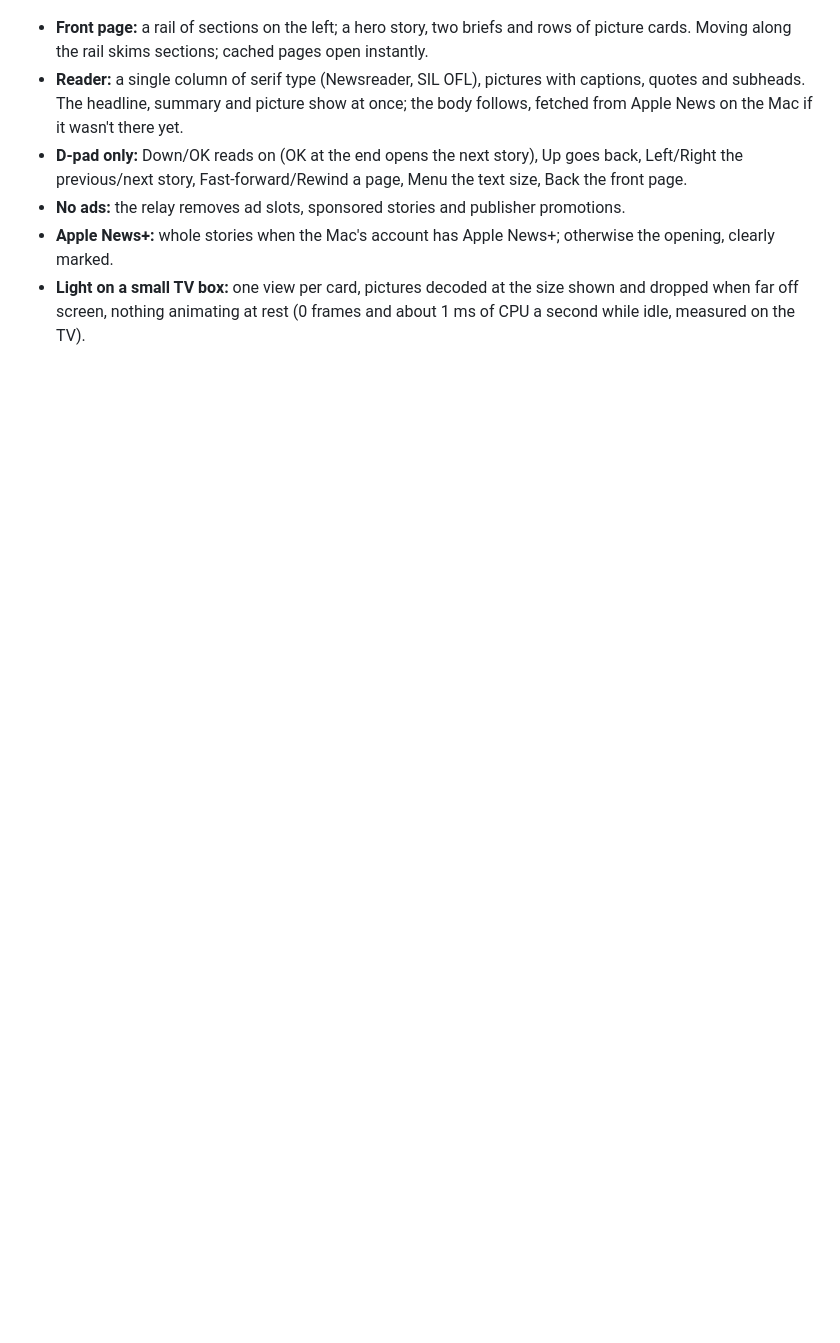
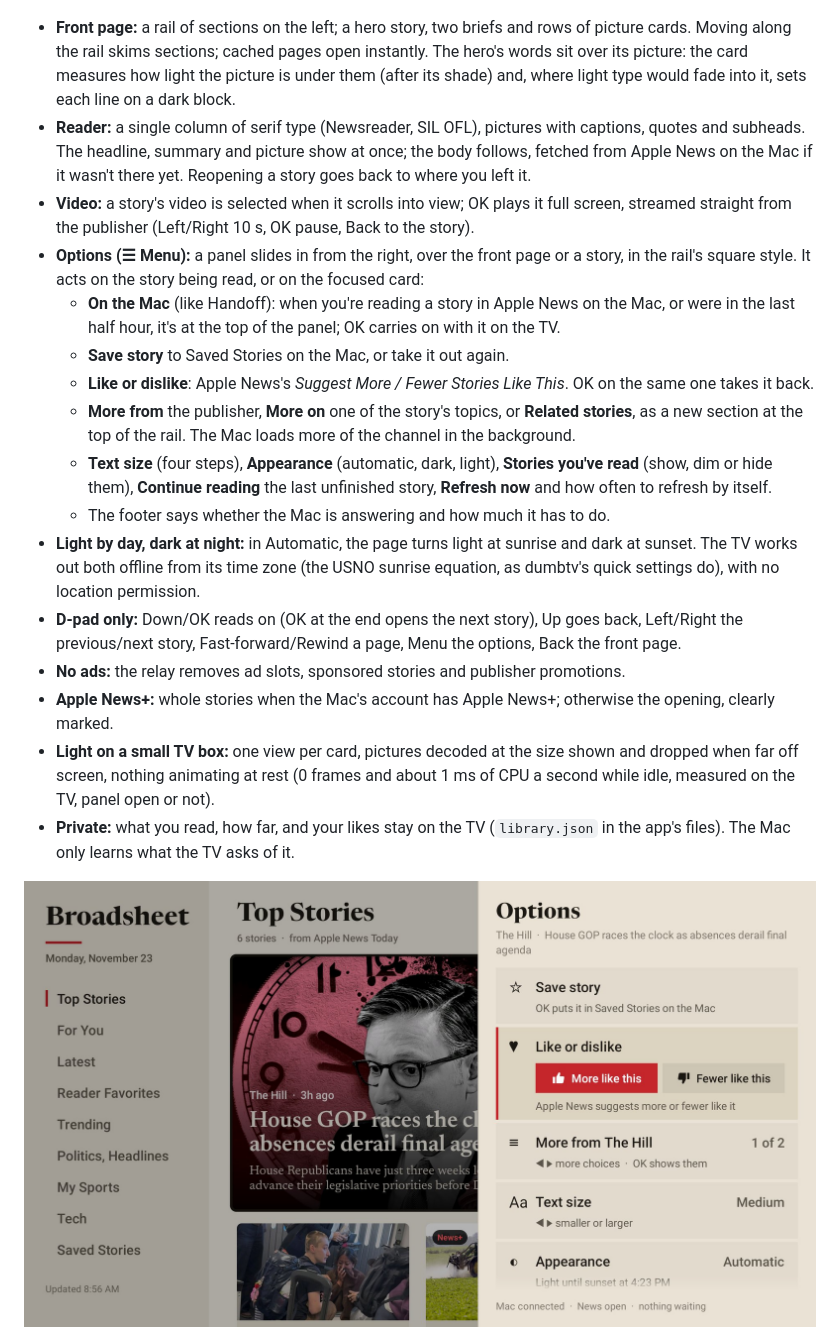
Before and after one commit to VladislavEkimtcov/broadsheet, a Markdown page: README.md, the part around one of its changes. Rendered like a GitHub page; pictures changed too: docs/options.jpg (added); blank space fills up the shorter version.

```diff
--- a/README.md
+++ b/README.md
@@ -13,18 +13,42 @@ your network by itself.
 ![Broadsheet's front page on a TV: a rail of sections on the left, a hero story, two briefs and rows of picture cards](docs/front-page.jpg)
 
 - **Front page:** a rail of sections on the left; a hero story, two briefs and rows of picture
-  cards. Moving along the rail skims sections; cached pages open instantly.
+  cards. Moving along the rail skims sections; cached pages open instantly. The hero's words sit
+  over its picture: the card measures how light the picture is under them (after its shade) and,
+  where light type would fade into it, sets each line on a dark block.
 - **Reader:** a single column of serif type (Newsreader, SIL OFL), pictures with captions, quotes
   and subheads. The headline, summary and picture show at once; the body follows, fetched from
-  Apple News on the Mac if it wasn't there yet.
+  Apple News on the Mac if it wasn't there yet. Reopening a story goes back to where you left it.
+- **Video:** a story's video is selected when it scrolls into view; OK plays it full screen,
+  streamed straight from the publisher (Left/Right 10 s, OK pause, Back to the story).
+- **Options (☰ Menu):** a panel slides in from the right, over the front page or a story, in the
+  rail's square style. It acts on the story being read, or on the focused card:
+  - **On the Mac** (like Handoff): when you're reading a story in Apple News on the Mac, or were
+    in the last half hour, it's at the top of the panel; OK carries on with it on the TV.
+  - **Save story** to Saved Stories on the Mac, or take it out again.
+  - **Like or dislike**: Apple News's *Suggest More / Fewer Stories Like This*. OK on the same one
+    takes it back.
+  - **More from** the publisher, **More on** one of the story's topics, or **Related stories**,
+    as a new section at the top of the rail. The Mac loads more of the channel in the background.
+  - **Text size** (four steps), **Appearance** (automatic, dark, light), **Stories you've read**
+    (show, dim or hide them), **Continue reading** the last unfinished story, **Refresh now** and
+    how often to refresh by itself.
+  - The footer says whether the Mac is answering and how much it has to do.
+- **Light by day, dark at night:** in Automatic, the page turns light at sunrise and dark at
+  sunset. The TV works out both offline from its time zone (the USNO sunrise equation, as dumbtv's
+  quick settings do), with no location permission.
 - **D-pad only:** Down/OK reads on (OK at the end opens the next story), Up goes back, Left/Right
-  the previous/next story, Fast-forward/Rewind a page, Menu the text size, Back the front page.
+  the previous/next story, Fast-forward/Rewind a page, Menu the options, Back the front page.
 - **No ads:** the relay removes ad slots, sponsored stories and publisher promotions.
 - **Apple News+:** whole stories when the Mac's account has Apple News+; otherwise the opening,
   clearly marked.
 - **Light on a small TV box:** one view per card, pictures decoded at the size shown and dropped
   when far off screen, nothing animating at rest (0 frames and about 1 ms of CPU a second while
-  idle, measured on the TV).
+  idle, measured on the TV, panel open or not).
+- **Private:** what you read, how far, and your likes stay on the TV (`library.json` in the app's
+  files). The Mac only learns what the TV asks of it.
+
+![The options panel over the front page in the light theme: Save story, Like or dislike, More from The Hill, Text size, Appearance](docs/options.jpg)
 
 ![The reader: dateline, headline, byline, standfirst and the lead picture in a single serif column](docs/reader.jpg)
 
```
Also changed, not shown: other parts of README.md (+15 -1 lines), 17 other files.
